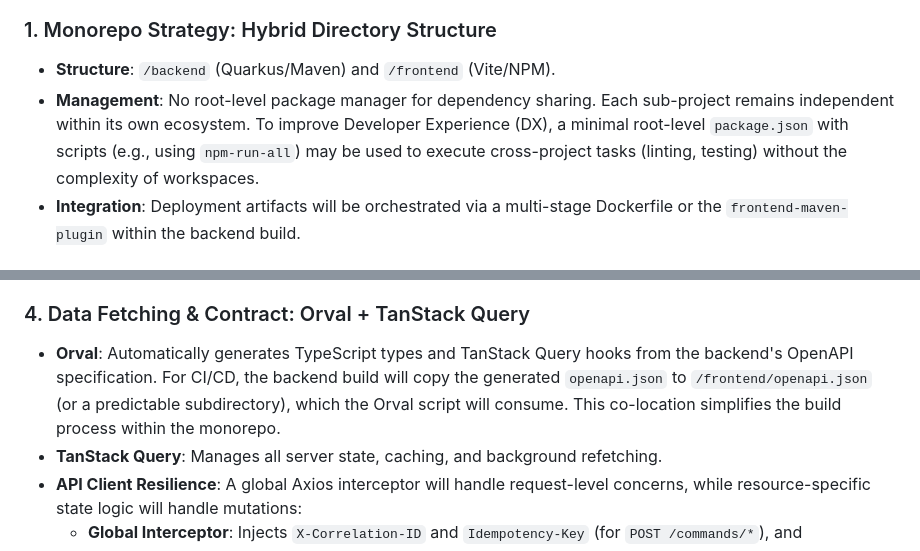
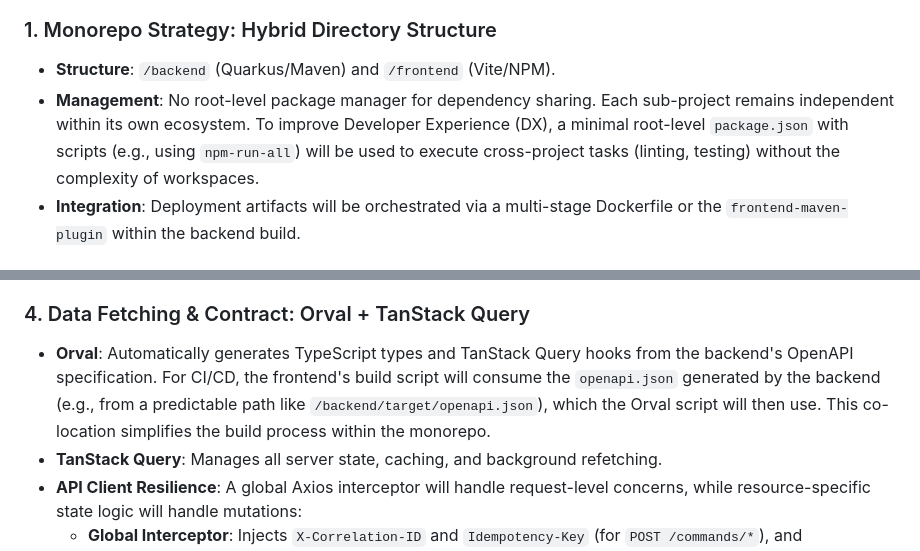
Before and after one commit to sjuresa/povzetkar, a Markdown page: docs/adr/0004-frontend-architecture.md, 2 parts joined by grey strips. GitHub-like rendering.

Commit message:
docs: clarify root package.json usage and decouple openapi.json consumption in ADR-0004

```diff
--- a/docs/adr/0004-frontend-architecture.md
+++ b/docs/adr/0004-frontend-architecture.md
@@ -15,7 +15,7 @@ We will implement the frontend using a **Monorepo** structure and the following
 
 ### 1. Monorepo Strategy: Hybrid Directory Structure
 *   **Structure**: `/backend` (Quarkus/Maven) and `/frontend` (Vite/NPM).
-*   **Management**: No root-level package manager for dependency sharing. Each sub-project remains independent within its own ecosystem. To improve Developer Experience (DX), a minimal root-level `package.json` with scripts (e.g., using `npm-run-all`) may be used to execute cross-project tasks (linting, testing) without the complexity of workspaces.
+*   **Management**: No root-level package manager for dependency sharing. Each sub-project remains independent within its own ecosystem. To improve Developer Experience (DX), a minimal root-level `package.json` with scripts (e.g., using `npm-run-all`) will be used to execute cross-project tasks (linting, testing) without the complexity of workspaces.
 *   **Integration**: Deployment artifacts will be orchestrated via a multi-stage Dockerfile or the `frontend-maven-plugin` within the backend build.
 
 ### 2. Core Framework: React + Vite + TypeScript
@@ -28,7 +28,7 @@ We will implement the frontend using a **Monorepo** structure and the following
 *   **Shadcn/UI**: High-quality, accessible components that we "own" (code is copied into the project), allowing for total customization without library lock-in.
 
 ### 4. Data Fetching & Contract: Orval + TanStack Query
-*   **Orval**: Automatically generates TypeScript types and TanStack Query hooks from the backend's OpenAPI specification. For CI/CD, the backend build will copy the generated `openapi.json` to `/frontend/openapi.json` (or a predictable subdirectory), which the Orval script will consume. This co-location simplifies the build process within the monorepo.
+*   **Orval**: Automatically generates TypeScript types and TanStack Query hooks from the backend's OpenAPI specification. For CI/CD, the frontend's build script will consume the `openapi.json` generated by the backend (e.g., from a predictable path like `/backend/target/openapi.json`), which the Orval script will then use. This co-location simplifies the build process within the monorepo.
 *   **TanStack Query**: Manages all server state, caching, and background refetching.
 *   **API Client Resilience**: A global Axios interceptor will handle request-level concerns, while resource-specific state logic will handle mutations:
     *   **Global Interceptor**: Injects `X-Correlation-ID` and `Idempotency-Key` (for `POST /commands/*`), and standardizes error handling for 401, 403, 429, and 503 (respecting `Retry-After`).
```
